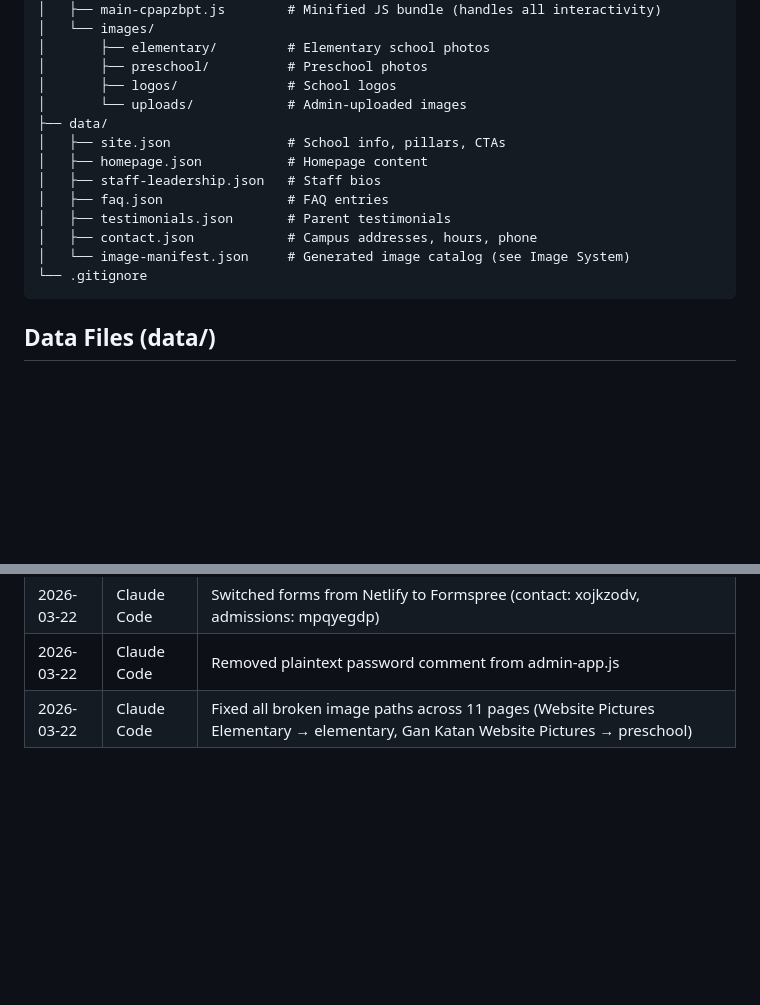
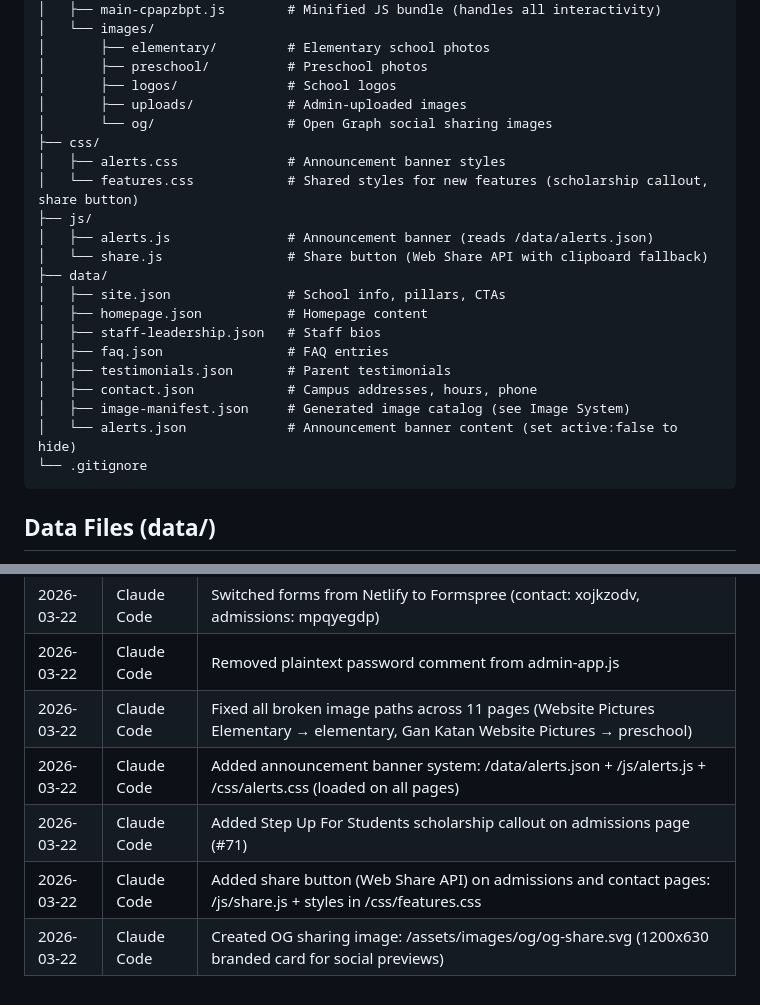
Before and after one commit to drlevidruin/pardes-website, a Markdown page: CLAUDE.md, 2 parts joined by grey strips. Drawn GitHub-style; blank space fills up the shorter version.

Commit message:
Update CLAUDE.md with new directories and changelog entries
Added css/, js/, data/alerts.json, and assets/images/og/ to directory
structure. Added changelog entries for banner, scholarship callout,
share button, and OG image features.

Co-Authored-By: Claude Opus 4.6 (1M context) <noreply@anthropic.com>

````diff
--- a/CLAUDE.md
+++ b/CLAUDE.md
@@ -41,7 +41,14 @@ Static website for **Pardes Day School**, a Jewish day school in Miami Beach, FL
 │       ├── elementary/         # Elementary school photos
 │       ├── preschool/          # Preschool photos
 │       ├── logos/              # School logos
-│       └── uploads/            # Admin-uploaded images
+│       ├── uploads/            # Admin-uploaded images
+│       └── og/                 # Open Graph social sharing images
+├── css/
+│   ├── alerts.css              # Announcement banner styles
+│   └── features.css            # Shared styles for new features (scholarship callout, share button)
+├── js/
+│   ├── alerts.js               # Announcement banner (reads /data/alerts.json)
+│   └── share.js                # Share button (Web Share API with clipboard fallback)
 ├── data/
 │   ├── site.json               # School info, pillars, CTAs
 │   ├── homepage.json           # Homepage content
@@ -49,7 +56,8 @@ Static website for **Pardes Day School**, a Jewish day school in Miami Beach, FL
 │   ├── faq.json                # FAQ entries
 │   ├── testimonials.json       # Parent testimonials
 │   ├── contact.json            # Campus addresses, hours, phone
-│   └── image-manifest.json     # Generated image catalog (see Image System)
+│   ├── image-manifest.json     # Generated image catalog (see Image System)
+│   └── alerts.json             # Announcement banner content (set active:false to hide)
 └── .gitignore
 ```
 
@@ -162,3 +170,7 @@ This repo is actively worked on by both **Claude Code** and **OpenAI Codex**. Co
 | 2026-03-22 | Claude Code | Switched forms from Netlify to Formspree (contact: xojkzodv, admissions: mpqyegdp) |
 | 2026-03-22 | Claude Code | Removed plaintext password comment from admin-app.js |
 | 2026-03-22 | Claude Code | Fixed all broken image paths across 11 pages (Website Pictures Elementary → elementary, Gan Katan Website Pictures → preschool) |
+| 2026-03-22 | Claude Code | Added announcement banner system: /data/alerts.json + /js/alerts.js + /css/alerts.css (loaded on all pages) |
+| 2026-03-22 | Claude Code | Added Step Up For Students scholarship callout on admissions page (#71) |
+| 2026-03-22 | Claude Code | Added share button (Web Share API) on admissions and contact pages: /js/share.js + styles in /css/features.css |
+| 2026-03-22 | Claude Code | Created OG sharing image: /assets/images/og/og-share.svg (1200x630 branded card for social previews) |
````
